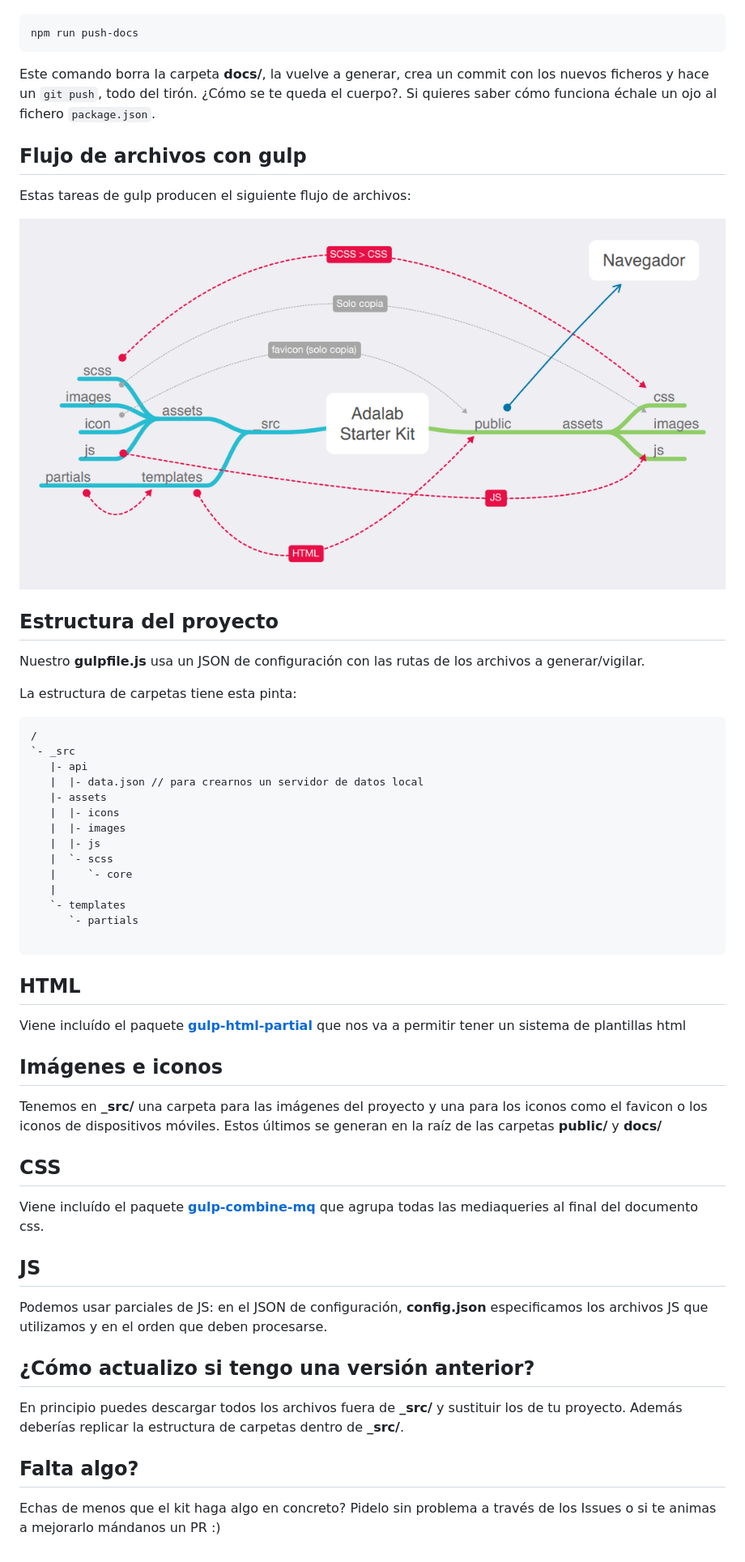
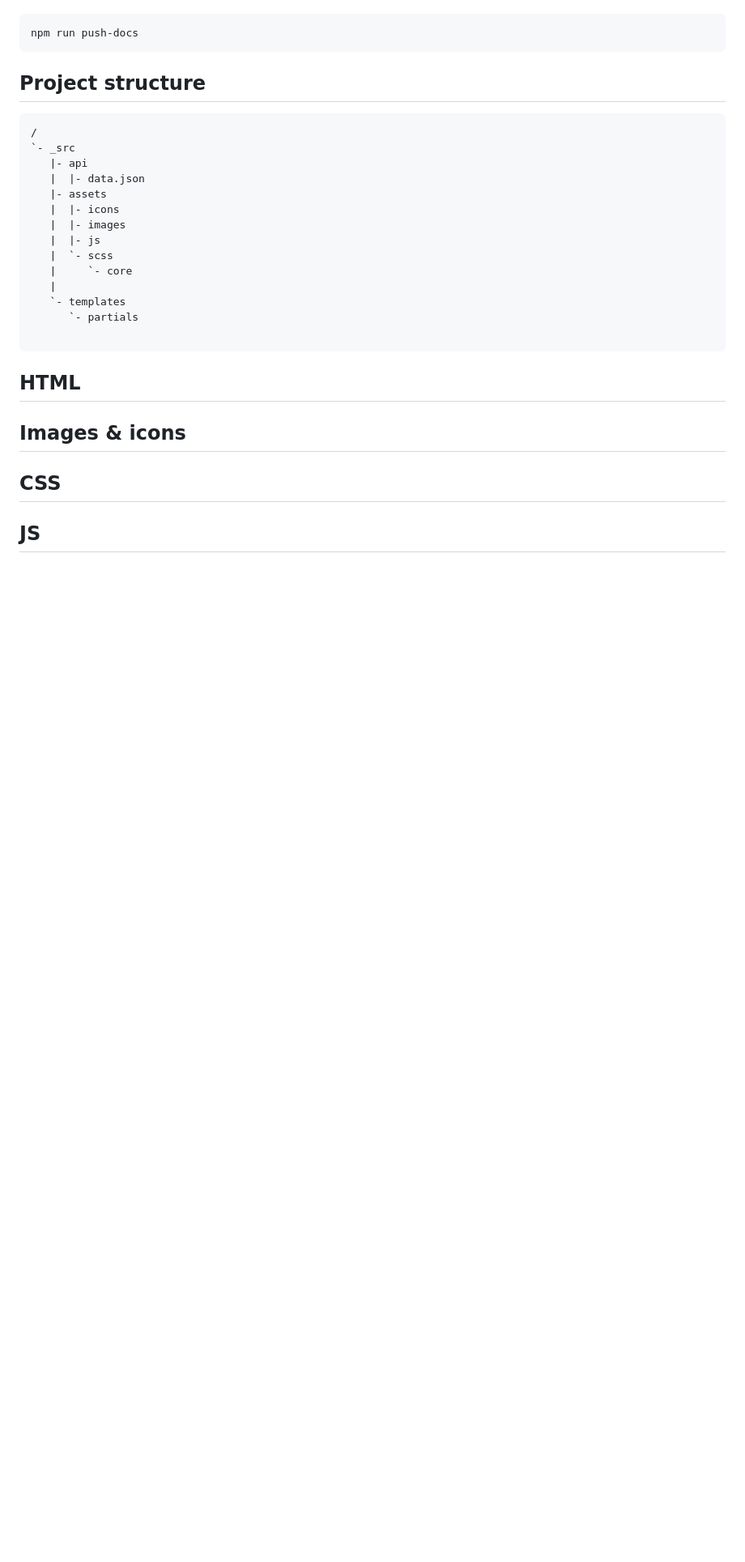
Before and after one commit to anawolfdev/adevinta-frontend, a Markdown page: README.md, the part around the change printed below. Shown: that part at 81% size. Drawn GitHub-style; blank space fills up the shorter version.

````diff
--- a/README.md
+++ b/README.md
@@ -68,25 +47,13 @@ Si quieres generar los ficheros listos para producción y además subirlos a Git
 npm run push-docs
 ```
 
-Este comando borra la carpeta **docs/**, la vuelve a generar, crea un commit con los nuevos ficheros y hace un `git push`, todo del tirón. ¿Cómo se te queda el cuerpo?. Si quieres saber cómo funciona échale un ojo al fichero `package.json`.
-
-## Flujo de archivos con gulp
-
-Estas tareas de gulp producen el siguiente flujo de archivos:
-
-![Gulp flow](./gulp-flow.png)
-
-## Estructura del proyecto
-
-Nuestro **gulpfile.js** usa un JSON de configuración con las rutas de los archivos a generar/vigilar.
-
-La estructura de carpetas tiene esta pinta:
+## Project structure
 
 ```
 /
 `- _src
    |- api
-   |  |- data.json // para crearnos un servidor de datos local
+   |  |- data.json
    |- assets
    |  |- icons
    |  |- images
@@ -101,24 +68,8 @@ La estructura de carpetas tiene esta pinta:
 
 ## HTML
 
-Viene incluído el paquete [**gulp-html-partial**](https://www.npmjs.com/package/gulp-html-partial) que nos va a permitir tener un sistema de plantillas html
-
-## Imágenes e iconos
-
-Tenemos en **\_src/** una carpeta para las imágenes del proyecto y una para los iconos como el favicon o los iconos de dispositivos móviles. Estos últimos se generan en la raíz de las carpetas **public/** y **docs/**
+## Images & icons
 
 ## CSS
 
-Viene incluído el paquete [**gulp-combine-mq**](https://www.npmjs.com/package/gulp-combine-mq) que agrupa todas las mediaqueries al final del documento css.
-
 ## JS
-
-Podemos usar parciales de JS: en el JSON de configuración, **config.json** especificamos los archivos JS que utilizamos y en el orden que deben procesarse.
-
-## ¿Cómo actualizo si tengo una versión anterior?
-
-En principio puedes descargar todos los archivos fuera de **\_src/** y sustituir los de tu proyecto. Además deberías replicar la estructura de carpetas dentro de **\_src/**.
-
-## Falta algo?
-
-Echas de menos que el kit haga algo en concreto? Pidelo sin problema a través de los Issues o si te animas a mejorarlo mándanos un PR :)
````
Also changed, not shown: other parts of README.md (+15 -36 lines), _src/assets/icons/logo-adevinta.png (added), _src/assets/images/adevinta-nuevo-logo.jpg (added), _src/assets/images/logo-adevinta.png (added), docs/assets/images/logo-adalab-80px.png (added), docs/favicon.png (added), 8 other files.
